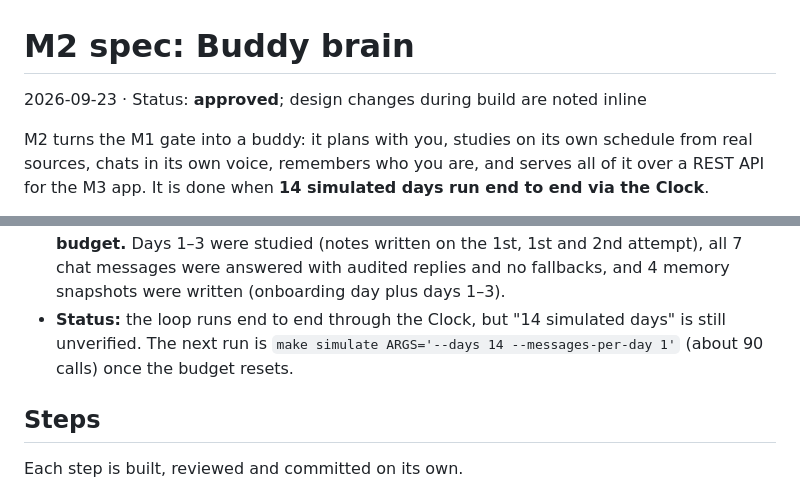
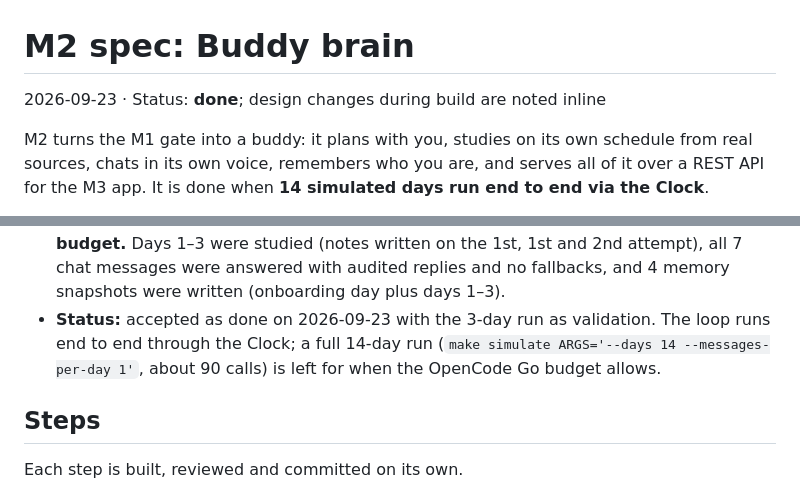
Before and after one commit to rishikeshvk/smudge, a Markdown page: docs/m2-spec.md, 2 parts joined by grey strips. Rendered like a GitHub page.

Commit message:
docs: mark M2 done
Co-Authored-By: Claude Opus 5.5 (1M context) <noreply@anthropic.com>
Claude-Session: https://claude.ai/code/session_01GRHtpFk9ULoeVfVv3isfQ8

```diff
--- a/docs/m2-spec.md
+++ b/docs/m2-spec.md
@@ -1,6 +1,6 @@
 # M2 spec: Buddy brain
 
-2026-09-23 · Status: **approved**; design changes during build are noted inline
+2026-09-23 · Status: **done**; design changes during build are noted inline
 
 M2 turns the M1 gate into a buddy: it plans with you, studies on its own schedule from real sources, chats in its
 own voice, remembers who you are, and serves all of it over a REST API for the M3 app. It is done when **14 simulated
@@ -196,8 +196,9 @@ if any reply went out without an audit.
 - **Second 14-day run: stopped after day 3 to save the OpenCode Go weekly budget.** Days 1–3 were studied (notes
   written on the 1st, 1st and 2nd attempt), all 7 chat messages were answered with audited replies and no
   fallbacks, and 4 memory snapshots were written (onboarding day plus days 1–3).
-- **Status:** the loop runs end to end through the Clock, but "14 simulated days" is still unverified. The next
-  run is `make simulate ARGS='--days 14 --messages-per-day 1'` (about 90 calls) once the budget resets.
+- **Status:** accepted as done on 2026-09-23 with the 3-day run as validation. The loop runs end to end through
+  the Clock; a full 14-day run (`make simulate ARGS='--days 14 --messages-per-day 1'`, about 90 calls) is left
+  for when the OpenCode Go budget allows.
 
 ## Steps
 
```
